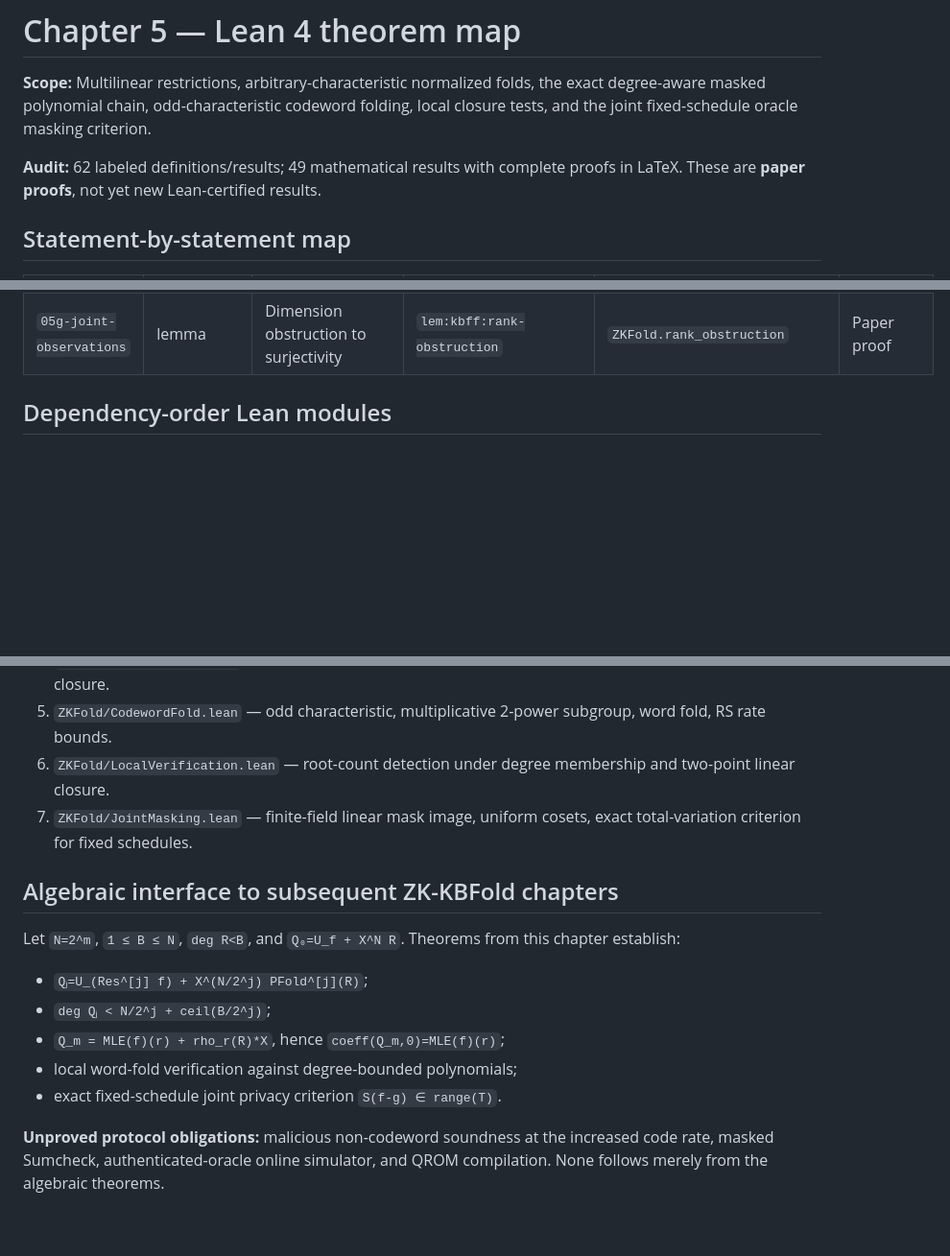
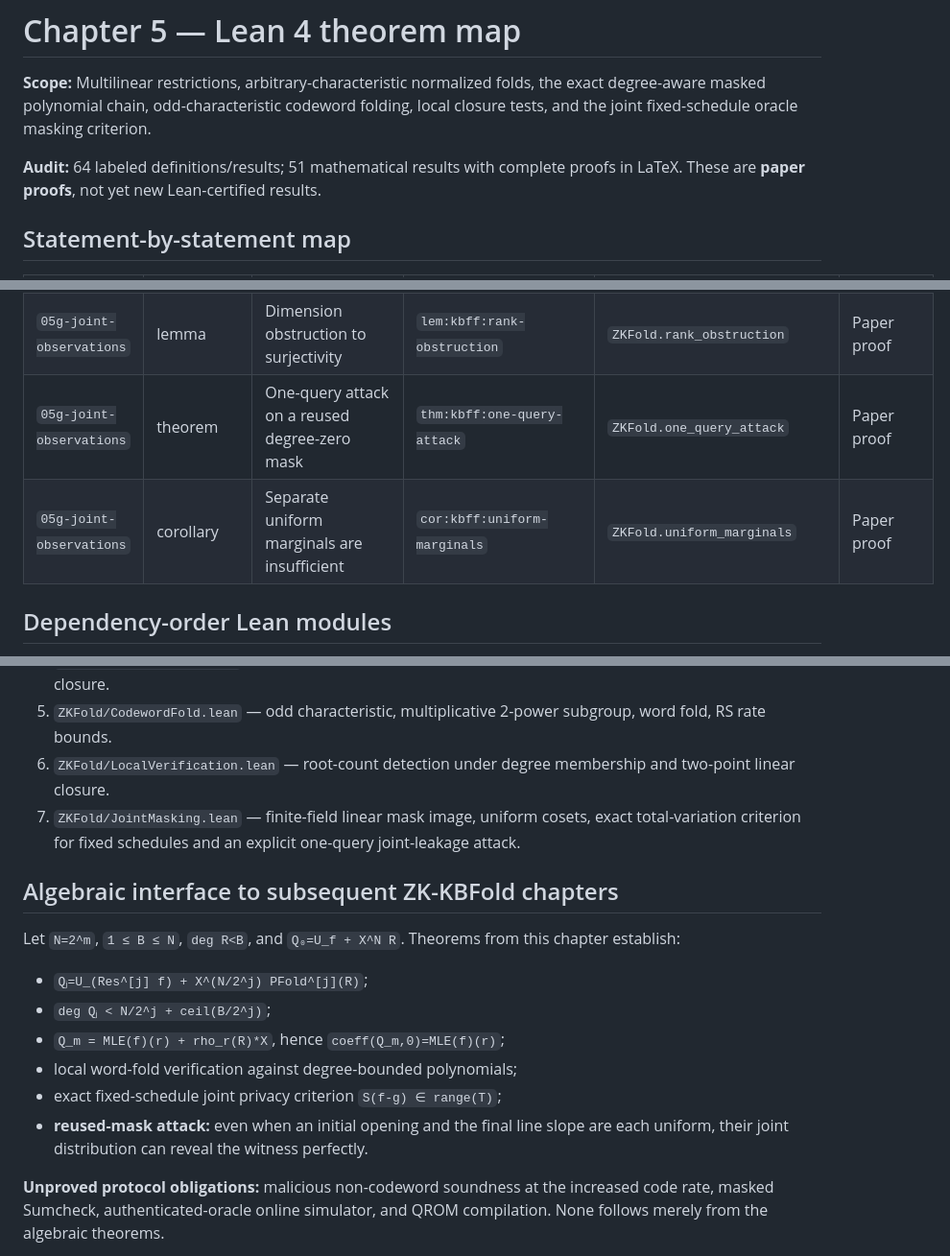
Before and after one commit to qoosmo/kbfold, a Markdown page: paper/zk-extension/CHAPTER_05_LEAN_MAP.md, 3 parts joined by grey strips. Shown at 96% size. Rendered like a GitHub page; blank space fills up the shorter version.

Commit message:
Add joint-leakage theorem and corollary to Chapter 5 Lean map

```diff
--- a/paper/zk-extension/CHAPTER_05_LEAN_MAP.md
+++ b/paper/zk-extension/CHAPTER_05_LEAN_MAP.md
@@ -2,7 +2,7 @@
 
 **Scope:** Multilinear restrictions, arbitrary-characteristic normalized folds, the exact degree-aware masked polynomial chain, odd-characteristic codeword folding, local closure tests, and the joint fixed-schedule oracle masking criterion.
 
-**Audit:** 62 labeled definitions/results; 49 mathematical results with complete proofs in LaTeX. These are **paper proofs**, not yet new Lean-certified results.
+**Audit:** 64 labeled definitions/results; 51 mathematical results with complete proofs in LaTeX. These are **paper proofs**, not yet new Lean-certified results.
 
 ## Statement-by-statement map
 
@@ -70,6 +70,8 @@
 | `05g-joint-observations` | theorem | Exact joint fixed-schedule masking criterion | `thm:kbff:joint-mask` | `ZKFold.joint_mask` | Paper proof |
 | `05g-joint-observations` | corollary | Sufficient condition for witness-independent fixed-schedule answers | `cor:kbff:joint-surjective` | `ZKFold.joint_surjective` | Paper proof |
 | `05g-joint-observations` | lemma | Dimension obstruction to surjectivity | `lem:kbff:rank-obstruction` | `ZKFold.rank_obstruction` | Paper proof |
+| `05g-joint-observations` | theorem | One-query attack on a reused degree-zero mask | `thm:kbff:one-query-attack` | `ZKFold.one_query_attack` | Paper proof |
+| `05g-joint-observations` | corollary | Separate uniform marginals are insufficient | `cor:kbff:uniform-marginals` | `ZKFold.uniform_marginals` | Paper proof |
 
 ## Dependency-order Lean modules
 
@@ -79,7 +81,7 @@
 4. `ZKFold/MaskedModule.lean` — direct-sum embedding, high-degree masks, degree budget, linear final closure.
 5. `ZKFold/CodewordFold.lean` — odd characteristic, multiplicative 2-power subgroup, word fold, RS rate bounds.
 6. `ZKFold/LocalVerification.lean` — root-count detection under degree membership and two-point linear closure.
-7. `ZKFold/JointMasking.lean` — finite-field linear mask image, uniform cosets, exact total-variation criterion for fixed schedules.
+7. `ZKFold/JointMasking.lean` — finite-field linear mask image, uniform cosets, exact total-variation criterion for fixed schedules and an explicit one-query joint-leakage attack.
 
 ## Algebraic interface to subsequent ZK-KBFold chapters
 
@@ -88,7 +90,8 @@ Let `N=2^m`, `1 ≤ B ≤ N`, `deg R<B`, and `Q₀=U_f + X^N R`. Theorems from t
 - `deg Qⱼ < N/2^j + ceil(B/2^j)`;
 - `Q_m = MLE(f)(r) + rho_r(R)*X`, hence `coeff(Q_m,0)=MLE(f)(r)`;
 - local word-fold verification against degree-bounded polynomials;
-- exact fixed-schedule joint privacy criterion `S(f-g) ∈ range(T)`.
+- exact fixed-schedule joint privacy criterion `S(f-g) ∈ range(T)`;
+- **reused-mask attack:** even when an initial opening and the final line slope are each uniform, their joint distribution can reveal the witness perfectly.
 
 **Unproved protocol obligations:** malicious non-codeword soundness at the increased code rate, masked Sumcheck, authenticated-oracle online simulator, and QROM compilation. None follows merely from the algebraic theorems.
 
```
